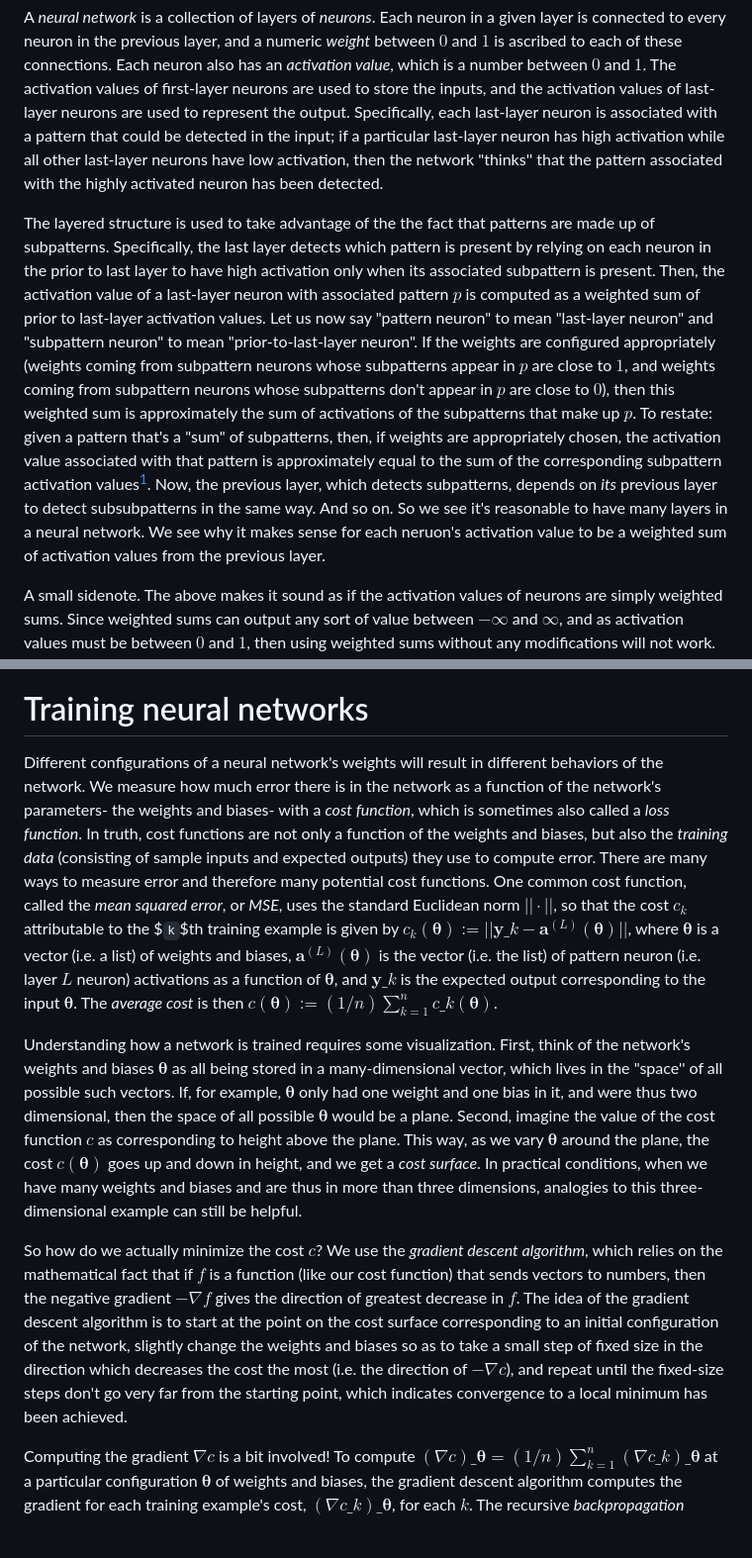
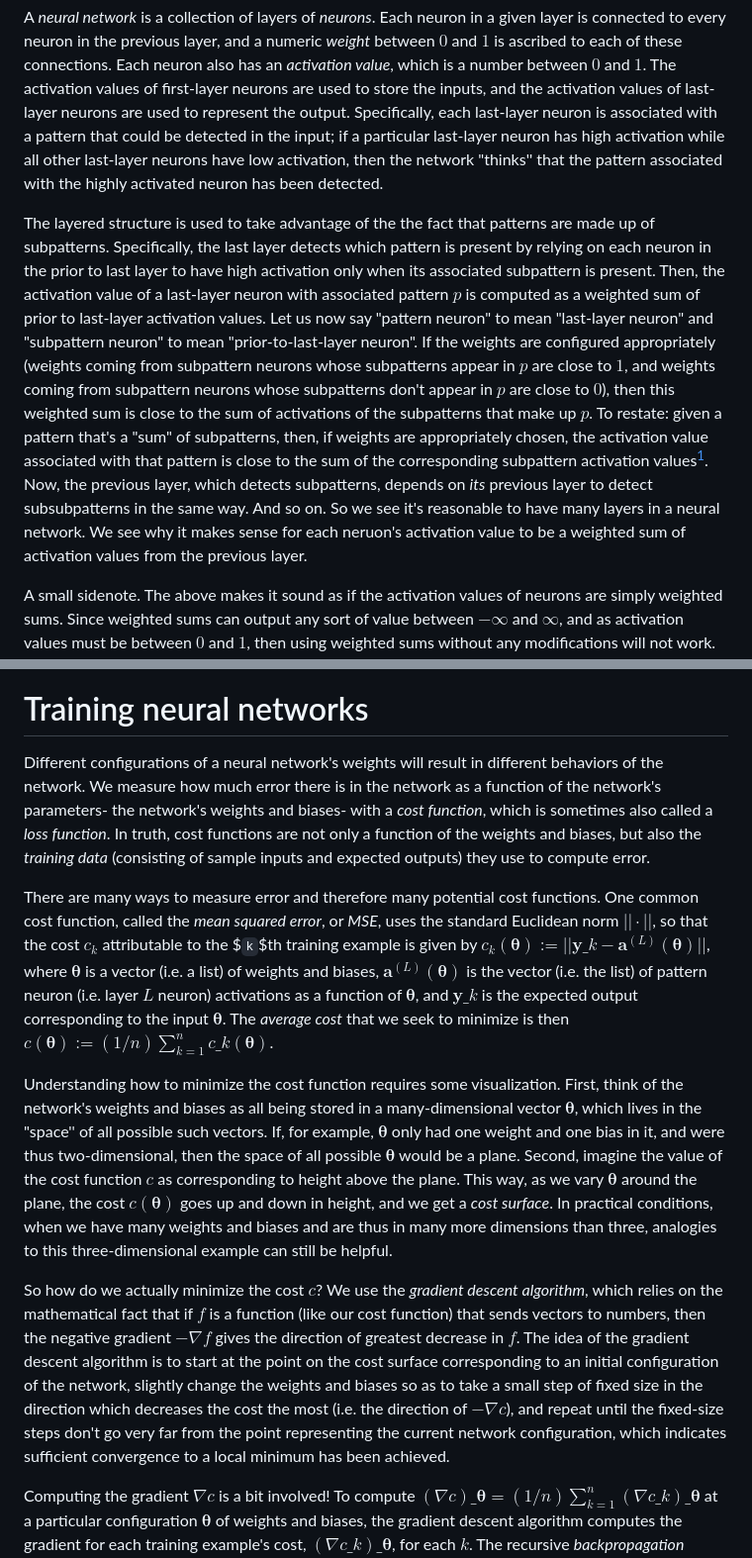
Before and after one commit to rossgk2/3b1b_aiml, a Markdown page: Overview of neural networks.md, 2 parts joined by grey strips. Shown at 99% size. Rendered like a GitHub page; blank space fills up the shorter version.

```diff
--- a/Overview of neural networks.md
+++ b/Overview of neural networks.md
@@ -2,7 +2,7 @@
 
 A *neural network* is a collection of layers of *neurons*. Each neuron in a given layer is connected to every neuron in the previous layer, and a numeric *weight* between $0$ and $1$ is ascribed to each of these connections. Each neuron also has an *activation value*, which is a number between $0$ and $1$. The activation values of first-layer neurons are used to store the inputs, and the activation values of last-layer neurons are used to represent the output. Specifically, each last-layer neuron is associated with a pattern that could be detected in the input; if a particular last-layer neuron has high activation while all other last-layer neurons have low activation, then the network "thinks'' that the pattern associated with the highly activated neuron has been detected.
 
-The layered structure is used to take advantage of the the fact that patterns are made up of subpatterns. Specifically, the last layer detects which pattern is present by relying on each neuron in the prior to last layer to have high activation only when its associated subpattern is present. Then, the activation value of a last-layer neuron with associated pattern $p$ is computed as a weighted sum of prior to last-layer activation values. Let us now say "pattern neuron" to mean "last-layer neuron" and "subpattern neuron" to mean "prior-to-last-layer neuron". If the weights are configured appropriately (weights coming from subpattern neurons whose subpatterns appear in $p$ are close to $1$, and weights coming from subpattern neurons whose subpatterns don't appear in $p$ are close to $0$), then this weighted sum is approximately the sum of activations of the subpatterns that make up $p$. To restate: given a pattern that's a "sum" of subpatterns, then, if weights are appropriately chosen, the activation value associated with that pattern is approximately equal to the sum of the corresponding subpattern activation values[^1]. Now, the previous layer, which detects subpatterns, depends on *its* previous layer to detect subsubpatterns in the same way. And so on. So we see it's reasonable to have many layers in a neural network. We see why it makes sense for each neruon's activation value to be a weighted sum of activation values from the previous layer.
+The layered structure is used to take advantage of the the fact that patterns are made up of subpatterns. Specifically, the last layer detects which pattern is present by relying on each neuron in the prior to last layer to have high activation only when its associated subpattern is present. Then, the activation value of a last-layer neuron with associated pattern $p$ is computed as a weighted sum of prior to last-layer activation values. Let us now say "pattern neuron" to mean "last-layer neuron" and "subpattern neuron" to mean "prior-to-last-layer neuron". If the weights are configured appropriately (weights coming from subpattern neurons whose subpatterns appear in $p$ are close to $1$, and weights coming from subpattern neurons whose subpatterns don't appear in $p$ are close to $0$), then this weighted sum is close to the sum of activations of the subpatterns that make up $p$. To restate: given a pattern that's a "sum" of subpatterns, then, if weights are appropriately chosen, the activation value associated with that pattern is close to the sum of the corresponding subpattern activation values[^1]. Now, the previous layer, which detects subpatterns, depends on *its* previous layer to detect subsubpatterns in the same way. And so on. So we see it's reasonable to have many layers in a neural network. We see why it makes sense for each neruon's activation value to be a weighted sum of activation values from the previous layer.
 
 A small sidenote. The above makes it sound as if the activation values of neurons are simply weighted sums. Since weighted sums can output any sort of value between $-\infty$ and $\infty$, and as activation values must be between $0$ and $1$, then using weighted sums without any modifications will not work. To solve this, we give every layer a nonlinear function called an *activation function*. Perhaps activation functions should be called "normalization functions", since their purpose is to resize the results of weighted sums down into the range $[0, 1]$. A very common activation function is the *sigmoid function* $\sigma:(-\infty, \infty) \rightarrow (0, 1)$ defined by $\sigma(x) = 1/(1 + e^{-x})$. You may think this function looks complicated; the important things about it are that it maps $(-\infty, \infty)$ to $(0, 1)$, that it is increasing, and that it is smooth. Lastly, we also give each layer a number called the *bias*. This is used to adjust the average activation values that the weighted sums of neurons are typical to have.
 
@@ -28,10 +28,12 @@ $$
 
 # Training neural networks
 
-Different configurations of a neural network's weights will result in different behaviors of the network. We measure how much error there is in the network as a function of the network's parameters- the weights and biases- with a *cost function*, which is sometimes also called a *loss function*. In truth, cost functions are not only a function of the weights and biases, but also the *training data* (consisting of sample inputs and expected outputs) they use to compute error. There are many ways to measure error and therefore many potential cost functions. One common cost function, called the *mean squared error*, or *MSE*, uses the standard Euclidean norm $||\cdot||$, so that the cost $c_k$ attributable to the $`k`$th training example is given by $c_k(\boldsymbol{\theta}) := ||\mathbf{y}\_k - \mathbf{a}^{(L)}(\boldsymbol{\theta})||$, where $\boldsymbol{\theta}$ is a vector (i.e. a list) of weights and biases, $\mathbf{a}^{(L)}(\boldsymbol{\theta})$ is the vector (i.e. the list) of pattern neuron (i.e. layer $L$ neuron) activations as a function of $\boldsymbol{\theta}$, and $\mathbf{y}\_k$ is the expected output corresponding to the input $\boldsymbol{\theta}$. The *average cost* is then $c(\boldsymbol{\theta}) := (1/n) \sum_{k = 1}^n c\_k(\boldsymbol{\theta})$.
+Different configurations of a neural network's weights will result in different behaviors of the network. We measure how much error there is in the network as a function of the network's parameters- the network's weights and biases- with a *cost function*, which is sometimes also called a *loss function*. In truth, cost functions are not only a function of the weights and biases, but also the *training data* (consisting of sample inputs and expected outputs) they use to compute error.
 
-Understanding how a network is trained requires some visualization. First, think of the network's weights and biases $\boldsymbol{\theta}$ as all being stored in a many-dimensional vector, which lives in the "space'' of all possible such vectors. If, for example, $\boldsymbol{\theta}$ only had one weight and one bias in it, and were thus two dimensional, then the space of all possible $\boldsymbol{\theta}$ would be a plane. Second, imagine the value of the cost function $c$ as corresponding to height above the plane. This way, as we vary $\boldsymbol{\theta}$ around the plane, the cost $c(\boldsymbol{\theta})$ goes up and down in height, and we get a *cost surface*. In practical conditions, when we have many weights and biases and are thus in more than three dimensions, analogies to this three-dimensional example can still be helpful.
+There are many ways to measure error and therefore many potential cost functions. One common cost function, called the *mean squared error*, or *MSE*, uses the standard Euclidean norm $||\cdot||$, so that the cost $c_k$ attributable to the $`k`$th training example is given by $c_k(\boldsymbol{\theta}) := ||\mathbf{y}\_k - \mathbf{a}^{(L)}(\boldsymbol{\theta})||$, where $\boldsymbol{\theta}$ is a vector (i.e. a list) of weights and biases, $\mathbf{a}^{(L)}(\boldsymbol{\theta})$ is the vector (i.e. the list) of pattern neuron (i.e. layer $L$ neuron) activations as a function of $\boldsymbol{\theta}$, and $\mathbf{y}\_k$ is the expected output corresponding to the input $\boldsymbol{\theta}$. The *average cost* that we seek to minimize is then $c(\boldsymbol{\theta}) := (1/n) \sum_{k = 1}^n c\_k(\boldsymbol{\theta})$.
 
-So how do we actually minimize the cost $c$? We use the *gradient descent algorithm*, which relies on the mathematical fact that if $f$ is a function (like our cost function) that sends vectors to numbers, then the negative gradient $-\nabla f$ gives the direction of greatest decrease in $f$. The idea of the gradient descent algorithm is to start at the point on the cost surface corresponding to an initial configuration of the network, slightly change the weights and biases so as to take a small step of fixed size in the direction which decreases the cost the most (i.e. the direction of $-\nabla c$), and repeat until the fixed-size steps don't go very far from the starting point, which indicates convergence to a local minimum has been achieved.
+Understanding how to minimize the cost function requires some visualization. First, think of the network's weights and biases as all being stored in a many-dimensional vector $\boldsymbol{\theta}$, which lives in the "space'' of all possible such vectors. If, for example, $\boldsymbol{\theta}$ only had one weight and one bias in it, and were thus two-dimensional, then the space of all possible $\boldsymbol{\theta}$ would be a plane. Second, imagine the value of the cost function $c$ as corresponding to height above the plane. This way, as we vary $\boldsymbol{\theta}$ around the plane, the cost $c(\boldsymbol{\theta})$ goes up and down in height, and we get a *cost surface*. In practical conditions, when we have many weights and biases and are thus in many more dimensions than three, analogies to this three-dimensional example can still be helpful.
+
+So how do we actually minimize the cost $c$? We use the *gradient descent algorithm*, which relies on the mathematical fact that if $f$ is a function (like our cost function) that sends vectors to numbers, then the negative gradient $-\nabla f$ gives the direction of greatest decrease in $f$. The idea of the gradient descent algorithm is to start at the point on the cost surface corresponding to an initial configuration of the network, slightly change the weights and biases so as to take a small step of fixed size in the direction which decreases the cost the most (i.e. the direction of $-\nabla c$), and repeat until the fixed-size steps don't go very far from the point representing the current network configuration, which indicates sufficient convergence to a local minimum has been achieved.
 
 Computing the gradient $\nabla c$ is a bit involved! To compute $(\nabla c)\_{\boldsymbol{\theta}} = (1/n) \sum_{k = 1}^n (\nabla c\_k)\_{\boldsymbol{\theta}}$ at a particular configuration $\boldsymbol{\theta}$ of weights and biases, the gradient descent algorithm computes the gradient for each training example's cost, $(\nabla c\_k)\_{\boldsymbol{\theta}}$, for each $k$. The recursive *backpropagation algorithm* is used to compute the gradient of a particular training example's cost. Backpropagation is named what it is because it entails computing the components of the gradient involving the $`i`$th layer of the network by recursively already knowing the components of the gradient for the $(i + 1)$st layer of the network; the algorithm starts at the last layer and *propagates* the known components *back* until all are known. Finally, after $(\nabla c\_k)\_{\boldsymbol{\theta}}$ is known for all $k$, it is easy to compute the overall cost, since, as defined before, we have $(\nabla c)\_{\boldsymbol{\theta}} = (1/n) \sum\_{k = 1}^n (\nabla c\_k)\_{\boldsymbol{\theta}}$: we just take the average of the gradients for each training example that were just computed.
```
